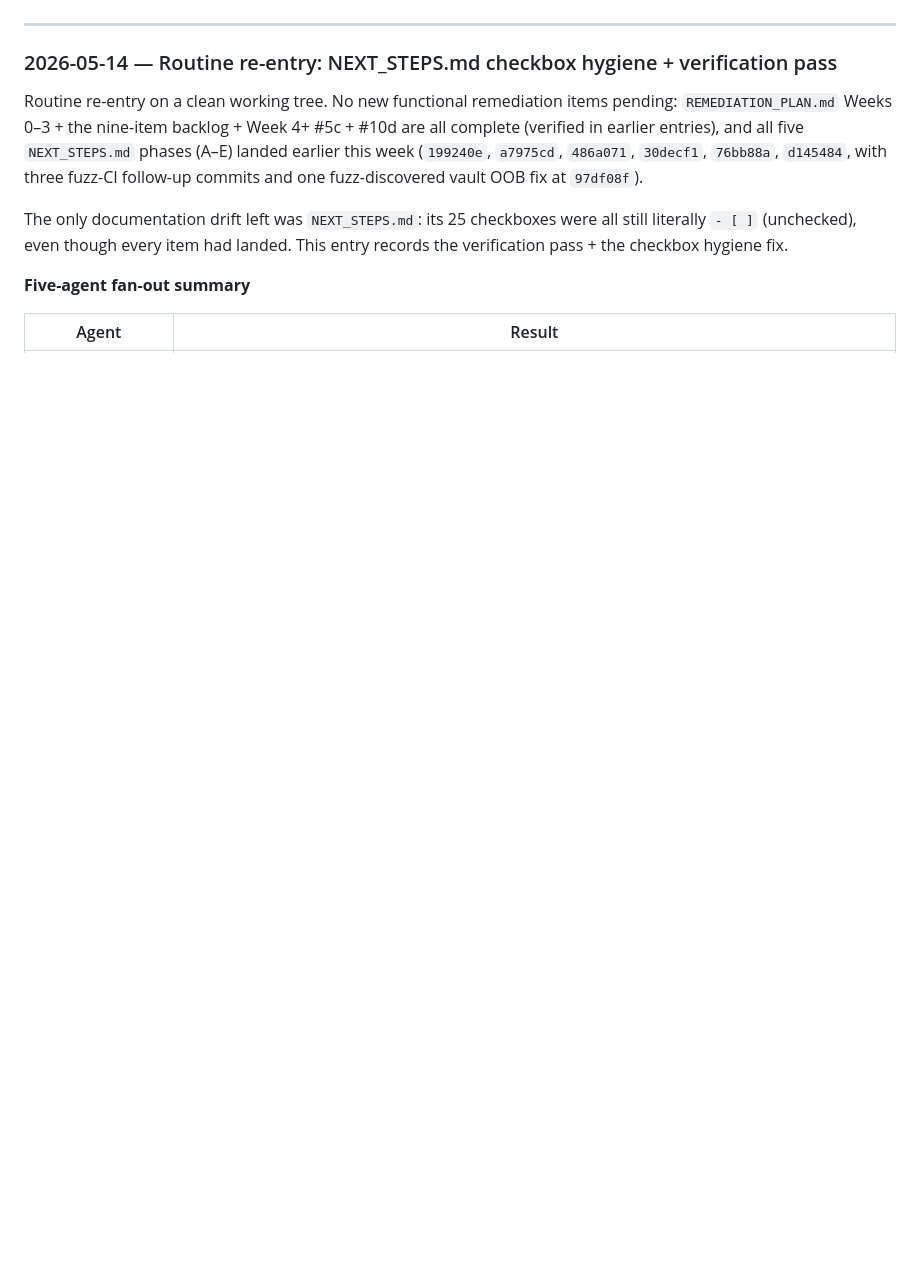
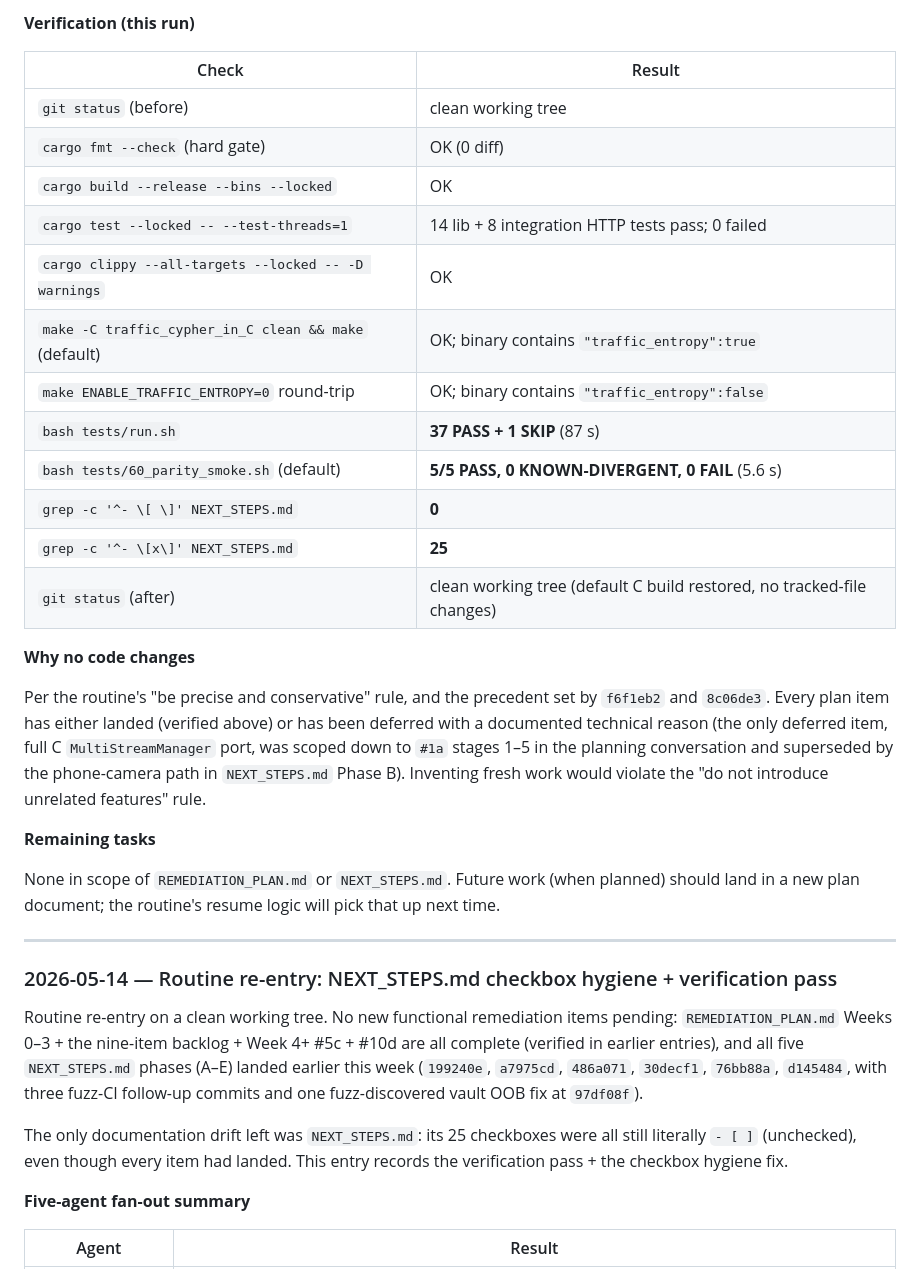
Before and after one commit to andreinita21/traffic_cypher, a Markdown page: REMEDIATION_PROGRESS.md, the part around one of its changes. GitHub-like rendering; blank space fills up the shorter version.

```diff
--- a/REMEDIATION_PROGRESS.md
+++ b/REMEDIATION_PROGRESS.md
@@ -4,3 +41,27 @@ This file tracks step-by-step status of the items defined in `REMEDIATION_PLAN.m
+**Verification (this run)**
+
+| Check | Result |
+|------|--------|
+| `git status` (before) | clean working tree |
+| `cargo fmt --check` (hard gate) | OK (0 diff) |
+| `cargo build --release --bins --locked` | OK |
+| `cargo test --locked -- --test-threads=1` | 14 lib + 8 integration HTTP tests pass; 0 failed |
+| `cargo clippy --all-targets --locked -- -D warnings` | OK |
+| `make -C traffic_cypher_in_C clean && make` (default) | OK; binary contains `"traffic_entropy":true` |
+| `make ENABLE_TRAFFIC_ENTROPY=0` round-trip | OK; binary contains `"traffic_entropy":false` |
+| `bash tests/run.sh` | **37 PASS + 1 SKIP** (87 s) |
+| `bash tests/60_parity_smoke.sh` (default) | **5/5 PASS, 0 KNOWN-DIVERGENT, 0 FAIL** (5.6 s) |
+| `grep -c '^- \[ \]' NEXT_STEPS.md` | **0** |
+| `grep -c '^- \[x\]' NEXT_STEPS.md` | **25** |
+| `git status` (after) | clean working tree (default C build restored, no tracked-file changes) |
+
+**Why no code changes**
+
+Per the routine's "be precise and conservative" rule, and the precedent set by `f6f1eb2` and `8c06de3`. Every plan item has either landed (verified above) or has been deferred with a documented technical reason (the only deferred item, full C `MultiStreamManager` port, was scoped down to `#1a` stages 1–5 in the planning conversation and superseded by the phone-camera path in `NEXT_STEPS.md` Phase B). Inventing fresh work would violate the "do not introduce unrelated features" rule.
+
+**Remaining tasks**
+
+None in scope of `REMEDIATION_PLAN.md` or `NEXT_STEPS.md`. Future work (when planned) should land in a new plan document; the routine's resume logic will pick that up next time.
 
 ---
 
```
Also changed, not shown: other parts of REMEDIATION_PROGRESS.md (+37 -0 lines).
